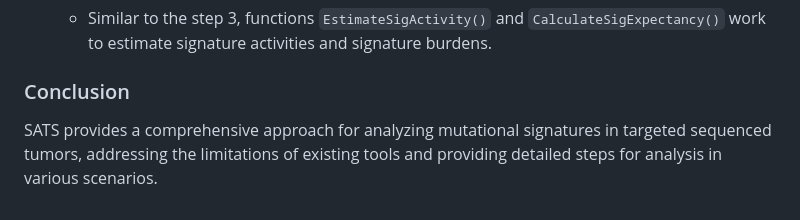
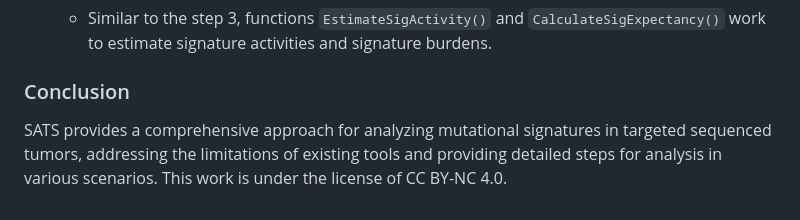
Before and after one commit to binzhulab/SATS, a Markdown page: README.md, the part around the change. GitHub-like rendering.

```diff
--- a/README.md
+++ b/README.md
@@ -155,4 +155,4 @@ SimData$L[1:6, 1:6]
   - Similar to the step 3, functions `EstimateSigActivity()` and `CalculateSigExpectancy()` work to estimate signature activities and signature burdens.
 
 ### Conclusion
-SATS provides a comprehensive approach for analyzing mutational signatures in targeted sequenced tumors, addressing the limitations of existing tools and providing detailed steps for analysis in various scenarios.
+SATS provides a comprehensive approach for analyzing mutational signatures in targeted sequenced tumors, addressing the limitations of existing tools and providing detailed steps for analysis in various scenarios. This work is under the license of CC BY-NC 4.0.
```
